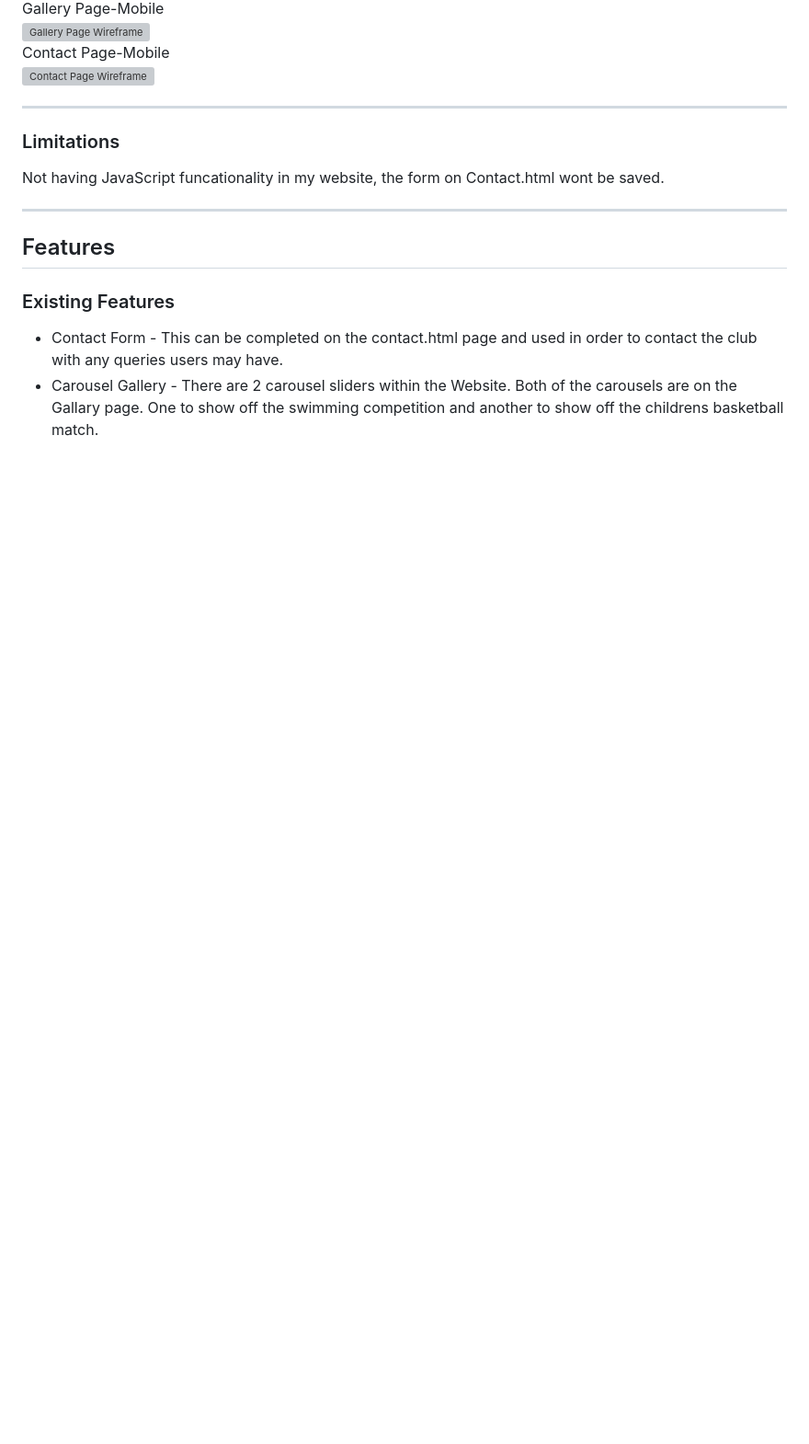
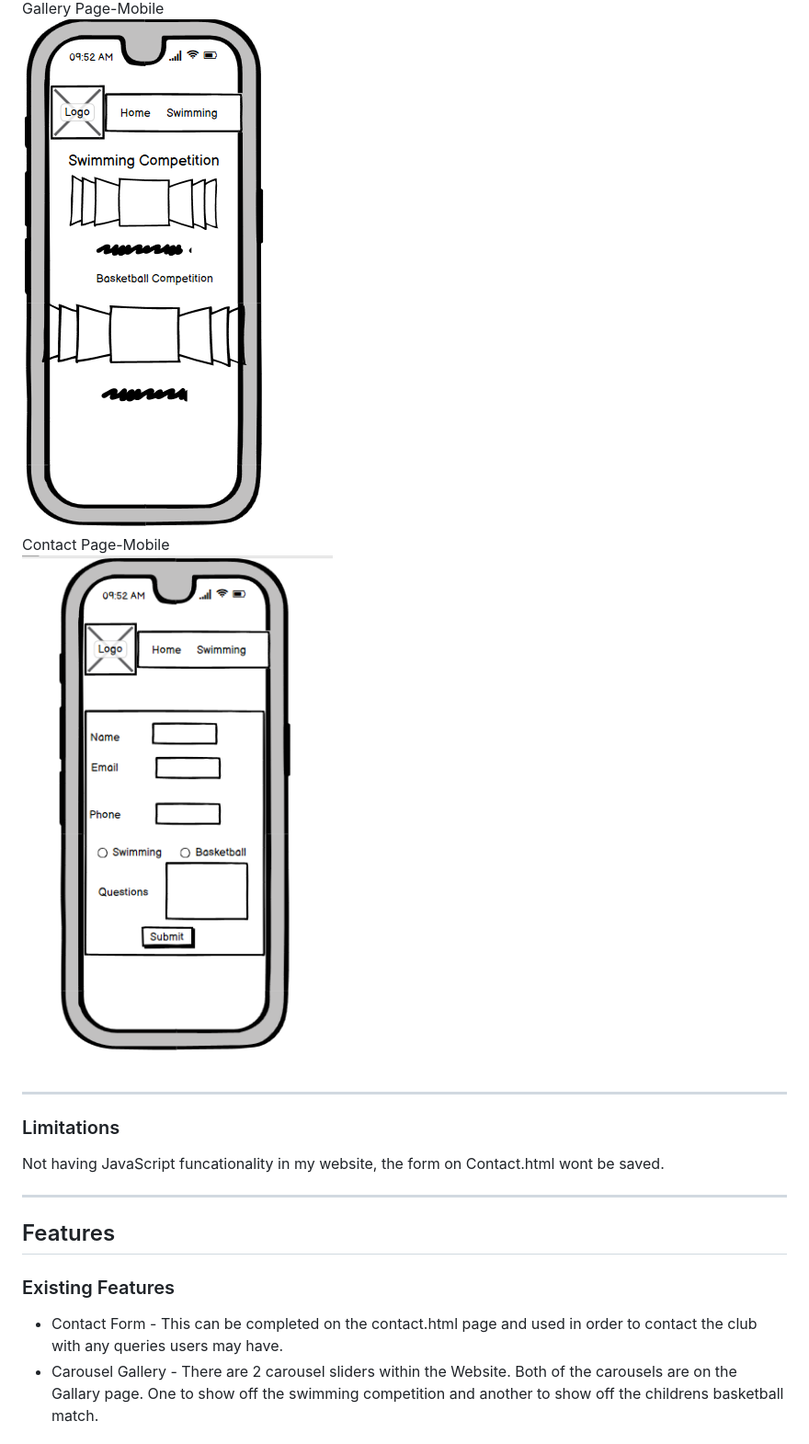
Before and after one commit to ailisc97/Milestone_Project_1, a Markdown page: README.md, the part around the change printed below. Shown: that part at 92% size. GitHub-like rendering; pictures changed too: assets/wireframes/Contact-Phone.PNG (added), assets/wireframes/Gallery-Phone.PNG (added); blank space fills up the shorter version; grey boxes are pictures that could not be loaded.

Commit message:
Saving Readme

```diff
--- a/README.md
+++ b/README.md
@@ -164,7 +164,7 @@ Basketball Page-Mobile<br>
 Gallery Page-Mobile<br>
-![Gallery Page Wireframe]()<br>
+![Gallery Page Wireframe](assets/wireframes/Gallery-Phone.PNG)<br>
 Contact Page-Mobile<br>
-![Contact Page Wireframe]()<br>
+![Contact Page Wireframe](assets/wireframes/Contact-Phone.PNG)<br>
 
 - - - - - - - - - - - - - - - - - - - - - - - - - - - - - - - - - - - -
 
```
Also changed, not shown: other parts of README.md (+3 -3 lines), assets/wireframes/Basketball-Phone.PNG (added), assets/wireframes/Home-Phone.PNG (added), assets/wireframes/Swimming-Phone.PNG (added), 1 other file.
